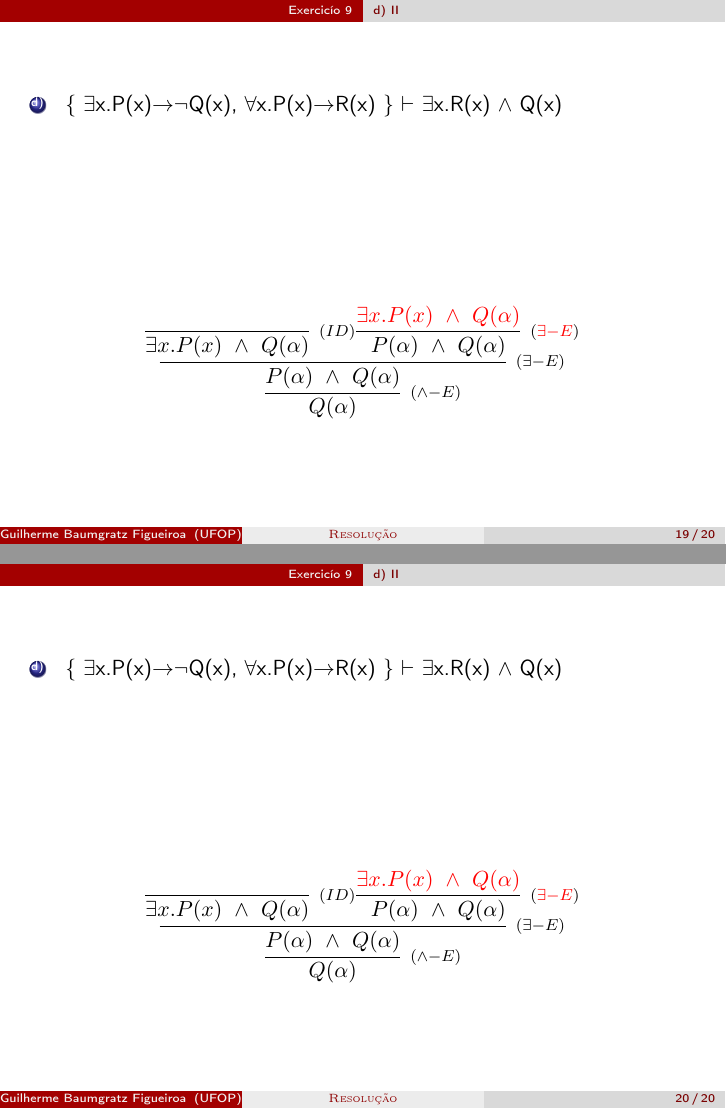
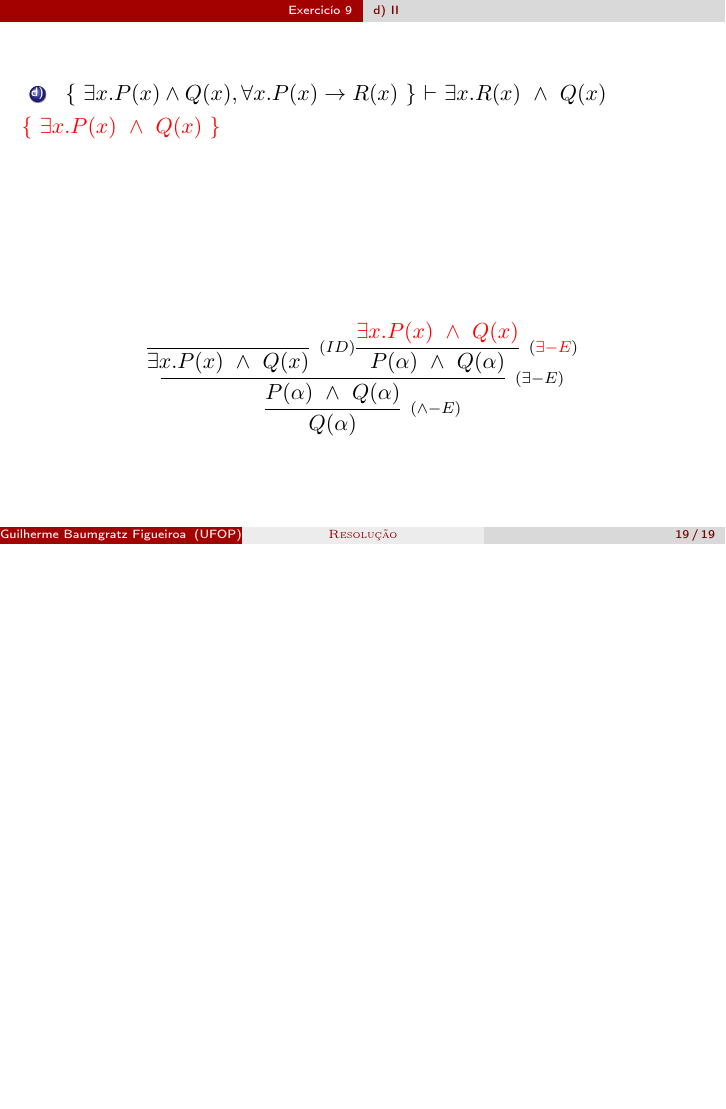
Before and after one commit to Baumgratz/Tutoria-Matematica-Discreta, LaTeX slides (Exercicio_3.9-d/Exericico_3-9-d.tex): pages 19 and 20 of 20 before the commit and page 19 of 19 after it, the two joined at a grey line, the shorter picture padded with empty space. Compiled offline with pdfLaTeX.

Commit message:
Update Exericico_3-9-d.tex

```diff
--- a/Exercicio_3.9-d/Exericico_3-9-d.tex
+++ b/Exercicio_3.9-d/Exericico_3-9-d.tex
@@ -36,7 +36,7 @@
 \newcommand{\orr}{$\vee$}
 \newcommand{\gam}{$\Gamma$}
 
-\title[\sc{Resolu\c c\~ao}]{Resolu\c c\~ao 3.9}
+\title[\sc{Resolu\c c\~ao}]{Resolu\c c\~ao 3.9-d}
 \author[Guilherme Baumgratz Figueiroa]{Guilherme Baumgratz Figueiroa}
 \institute[UFOP]{Universidade Federal de Ouro Preto} % opcional
 \date{}
@@ -475,12 +475,12 @@
 
 	\end{frame}
 
-    \begin{frame}[fragile]
+     \begin{frame}[fragile]
 
     	\begin{enumerate}[d)]
-			\item $\{$ \ex x.P(x)\ria \nao Q(x), \fall x.P(x)\ria R(x) $\}$ $\vdash$ \ex x.R(x)\ \andd\ Q(x) \\
+			\item $\{$ $\exists x.P(x)\land Q(x), \forall x.P(x)\to R(x)$ $\}$ $\vdash$ $\exists x.R(x)\ \land\ Q(x) $\\
 		\end{enumerate}
-
+        \textcolor{red}{$\{$ $\exists x.P(x)\ \land \ Q(x)$ $\}$}
         \vspace{80pt}
 
         \[
@@ -491,39 +491,11 @@
                     {\infer[_{(\exists -E)}]
                     	{P(\alpha)\ \land \ Q(\alpha)}
                     	{\infer[_{(ID)}]
-                        	{\exists x.P(x)\ \land \ Q(\alpha)}
+                        	{\exists x.P(x)\ \land \ Q(x)}
                             {}
                         \infer[_{(\textcolor{red}{\exists -E})}]
                         	{P(\alpha)\ \land \ Q(\alpha)}
-                            {\textcolor{red}{\exists x.P(x)\ \land \ Q(\alpha)}}
-                        }
-                    }
-		\end{array}
-        \]
-
-	\end{frame}
-
-     \begin{frame}[fragile]
-
-    	\begin{enumerate}[d)]
-			\item $\{$ \ex x.P(x)\ria \nao Q(x), \fall x.P(x)\ria R(x) $\}$ $\vdash$ \ex x.R(x)\ \andd\ Q(x) \\
-		\end{enumerate}
-
-        \vspace{80pt}
-
-        \[
-        \begin{array}{c}
-
-        	\infer[_{(\land -E)}]
-                	{Q(\alpha)}
-                    {\infer[_{(\exists -E)}]
-                    	{P(\alpha)\ \land \ Q(\alpha)}
-                    	{\infer[_{(ID)}]
-                        	{\exists x.P(x)\ \land \ Q(\alpha)}
-                            {}
-                        \infer[_{(\textcolor{red}{\exists -E})}]
-                        	{P(\alpha)\ \land \ Q(\alpha)}
-                            {\textcolor{red}{\exists x.P(x)\ \land \ Q(\alpha)}}
+                            {\textcolor{red}{\exists x.P(x)\ \land \ Q(x)}}
                         }
                     }
 		\end{array}
```
